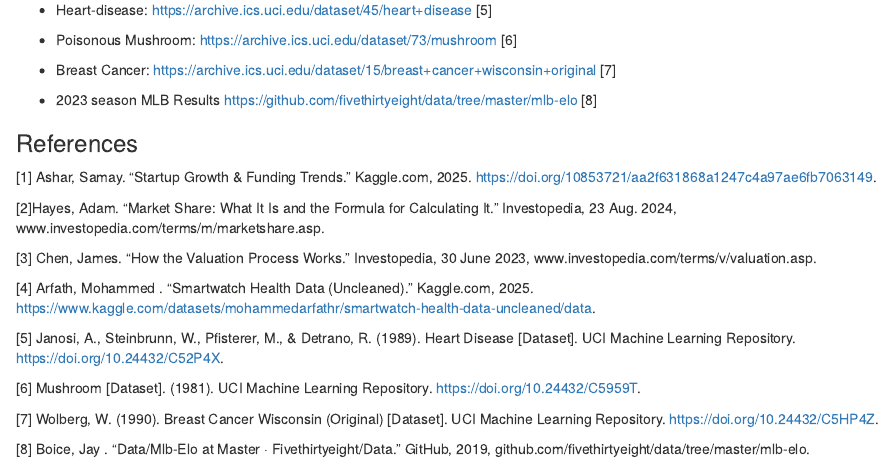
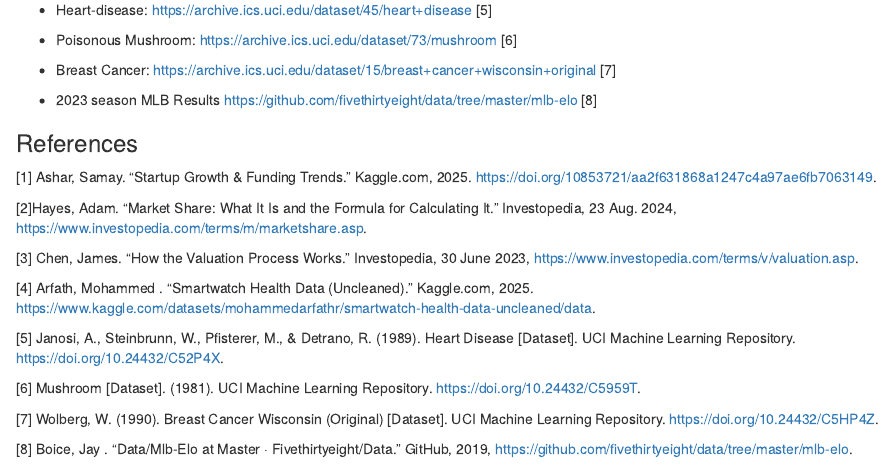
Before and after one commit to jtsalaja/math306-final-project, an R Markdown document (Proposal.Rmd): the page in a window 1100 px wide, from 4410 px down. Rendered offline with R 4.5, knitr and Pandoc, with nearby package versions; both versions are drawn in the output format of the newer one.

Commit message:
Complete Proposal!!

```diff
--- a/Proposal.Rmd
+++ b/Proposal.Rmd
@@ -1,7 +1,7 @@
 ---
 title: "MATH 306: Proposal"
 author: "Noah Jarbeau, Phattiya Matrakul, Jelizaveta Tsalaja"
-output: "github_document"
+output: "html_document"
 date: "2025-03-16"
 ---
 
@@ -152,9 +152,9 @@
 
 [1]  Ashar, Samay. “Startup Growth & Funding Trends.” Kaggle.com, 2025. https://doi.org/10853721/aa2f631868a1247c4a97ae6fb7063149.
 
-[2]Hayes, Adam. “Market Share: What It Is and the Formula for Calculating It.” Investopedia, 23 Aug. 2024, www.investopedia.com/terms/m/marketshare.asp.
+[2]Hayes, Adam. “Market Share: What It Is and the Formula for Calculating It.” Investopedia, 23 Aug. 2024, https://www.investopedia.com/terms/m/marketshare.asp.
 
-[3] Chen, James. “How the Valuation Process Works.” Investopedia, 30 June 2023, www.investopedia.com/terms/v/valuation.asp.
+[3] Chen, James. “How the Valuation Process Works.” Investopedia, 30 June 2023, https://www.investopedia.com/terms/v/valuation.asp.
 
 [4] Arfath, Mohammed . “Smartwatch Health Data (Uncleaned).” Kaggle.com, 2025. https://www.kaggle.com/datasets/mohammedarfathr/smartwatch-health-data-uncleaned/data.
 
@@ -164,4 +164,4 @@
 
 [7] Wolberg, W. (1990). Breast Cancer Wisconsin (Original) [Dataset]. UCI Machine Learning Repository. https://doi.org/10.24432/C5HP4Z.
 
-[8]  Boice, Jay . “Data/Mlb-Elo at Master · Fivethirtyeight/Data.” GitHub, 2019, github.com/fivethirtyeight/data/tree/master/mlb-elo.
+[8]  Boice, Jay . “Data/Mlb-Elo at Master · Fivethirtyeight/Data.” GitHub, 2019, https://github.com/fivethirtyeight/data/tree/master/mlb-elo.
```
Also changed, not shown: Proposal.html (added).
